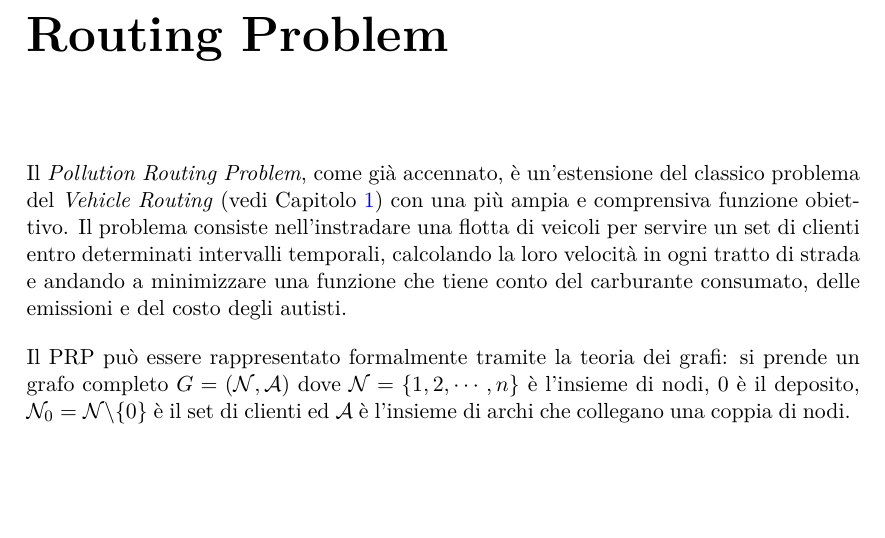
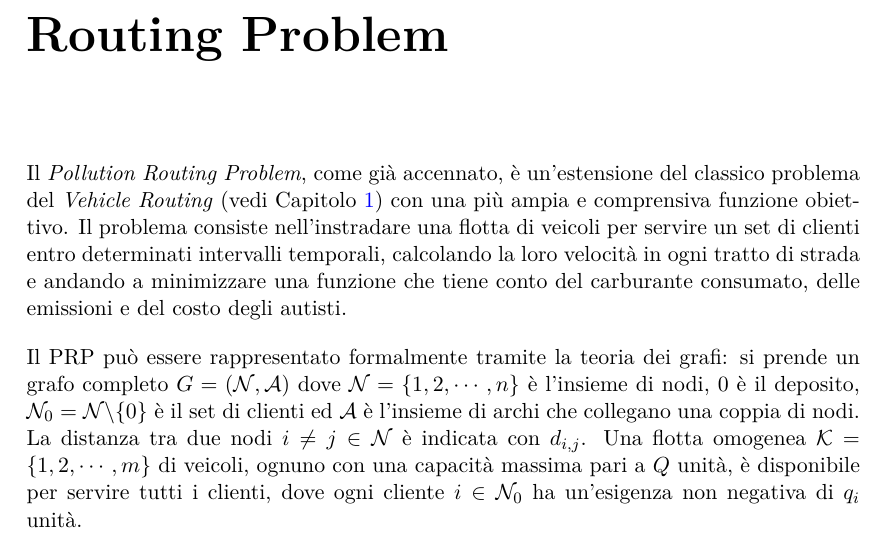
Before and after one commit to ilario-pierbattista/ro2-project, a LaTeX thesis (thesis/index.tex, which reads thesis/cap_2.tex): part of page 10 of 12, cut so that both start at the same text, the shorter picture padded with empty space. Compiled offline with pdfLaTeX.

Commit message:
Inizio cap 2

```diff
--- a/thesis/cap_2.tex
+++ b/thesis/cap_2.tex
@@ -3,4 +3,5 @@
 
 Il \emph{Pollution Routing Problem}, come già accennato, è un’estensione del classico problema del \emph{Vehicle Routing} (vedi Capitolo \ref{ch:introduzione}) con una più ampia e comprensiva funzione obiettivo. Il problema consiste nell’instradare una flotta di veicoli per servire un set di clienti entro determinati intervalli temporali, calcolando la loro velocità in ogni tratto di strada e andando a minimizzare una funzione che tiene conto del carburante consumato, delle emissioni e del costo degli autisti.
 
-Il PRP può essere rappresentato formalmente tramite la teoria dei grafi: si prende un grafo completo $G = (\mathcal{N},\mathcal{A})$ dove $\mathcal{N} = \{1, 2, \cdots, n\}$ è l'insieme di nodi, $0$ è il deposito, $\mathcal{N}_0 = \mathcal{N} \backslash \{0\}$ è il set di clienti ed $\mathcal{A}$ è l'insieme di archi che collegano una coppia di nodi.
+Il PRP può essere rappresentato formalmente tramite la teoria dei grafi: si prende un grafo completo $G = (\mathcal{N},\mathcal{A})$ dove $\mathcal{N} = \{1, 2, \cdots, n\}$ è l'insieme di nodi, $0$ è il deposito, $\mathcal{N}_0 = \mathcal{N} \backslash \{0\}$ è il set di clienti ed $\mathcal{A}$ è l'insieme di archi che collegano una coppia di nodi. \\*
+La distanza tra due nodi $i \neq j \in \mathcal{N}$  è indicata con $d_{i,j}$. Una flotta omogenea $\mathcal{K} = \{1, 2, \cdots, m\}$ di veicoli, ognuno con una capacità massima pari a $Q$ unità, è disponibile per servire tutti i clienti, dove ogni cliente $i \in \mathcal{N}_0$ ha un’esigenza non negativa di $q_{i}$ unità.
```
